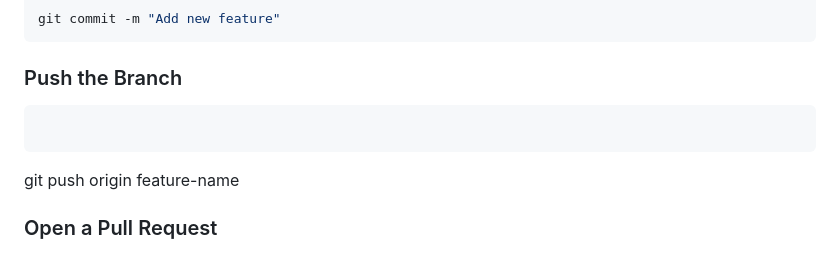
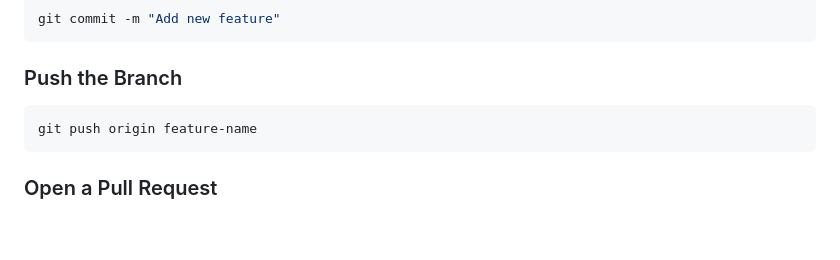
Before and after one commit to Sutavin2004/Stock-Market-Analyzer, a Markdown page: README.md, the part around the change. GitHub-like rendering; blank space fills up the shorter version.

````diff
--- a/README.md
+++ b/README.md
@@ -139,8 +139,8 @@ git commit -m "Add new feature"
 ```
 ### Push the Branch
 ```bash
+git push origin feature-name
 ```
-git push origin feature-name
 ### Open a Pull Request
 # License
 This project is licensed under the MIT License. See the LICENSE file for details.
````
